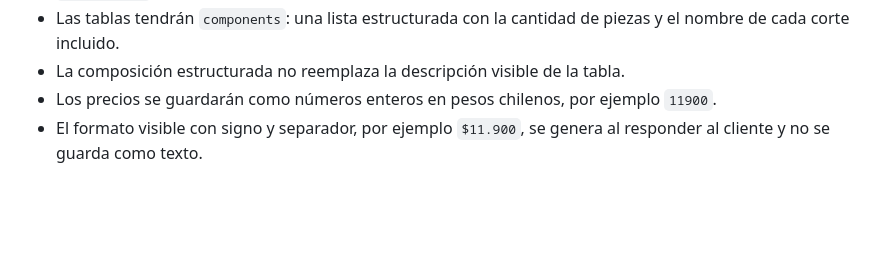
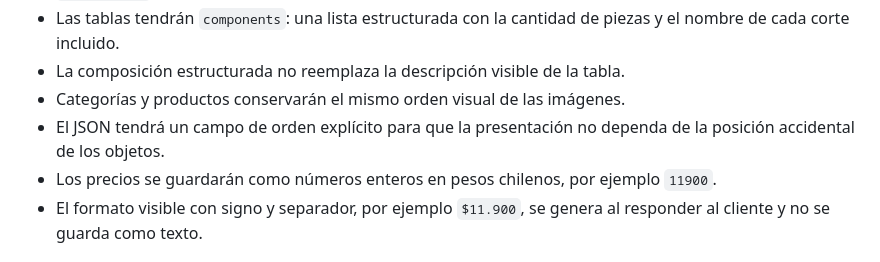
Before and after one commit to 304bxnjvv/jirensushi-whatsapp-bot, a Markdown page: docs/technical/TEC-03-estructurar-carta-comida.md, the part around the change. Rendered like a GitHub page; blank space fills up the shorter version.

Commit message:
docs: preserve catalog display order

```diff
--- a/docs/technical/TEC-03-estructurar-carta-comida.md
+++ b/docs/technical/TEC-03-estructurar-carta-comida.md
@@ -26,6 +26,8 @@ Convertir la carta oficial entregada en imágenes a datos estructurados que el b
 - `preparation` representará por separado información como envuelto, bañado, coronado o flameado.
 - Las tablas tendrán `components`: una lista estructurada con la cantidad de piezas y el nombre de cada corte incluido.
 - La composición estructurada no reemplaza la descripción visible de la tabla.
+- Categorías y productos conservarán el mismo orden visual de las imágenes.
+- El JSON tendrá un campo de orden explícito para que la presentación no dependa de la posición accidental de los objetos.
 - Los precios se guardarán como números enteros en pesos chilenos, por ejemplo `11900`.
 - El formato visible con signo y separador, por ejemplo `$11.900`, se genera al responder al cliente y no se guarda como texto.
 
```
